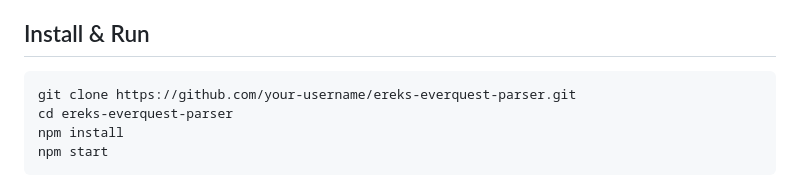
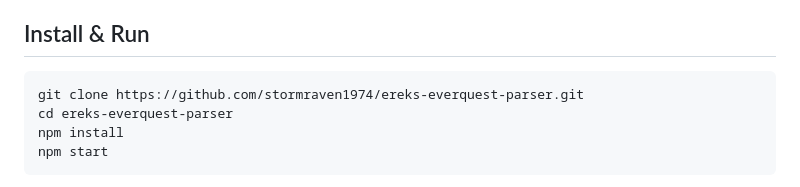
Before and after one commit to stormraven1974/ereks-everquest-parser, a Markdown page: README.md, the part around the change. Drawn GitHub-style.

Commit message:
Fix clone URL in README

````diff
--- a/README.md
+++ b/README.md
@@ -42,7 +42,7 @@ At least one of these should be installed for audio triggers to work.
 ## Install & Run
 
 ```bash
-git clone https://github.com/your-username/ereks-everquest-parser.git
+git clone https://github.com/stormraven1974/ereks-everquest-parser.git
 cd ereks-everquest-parser
 npm install
 npm start
````
